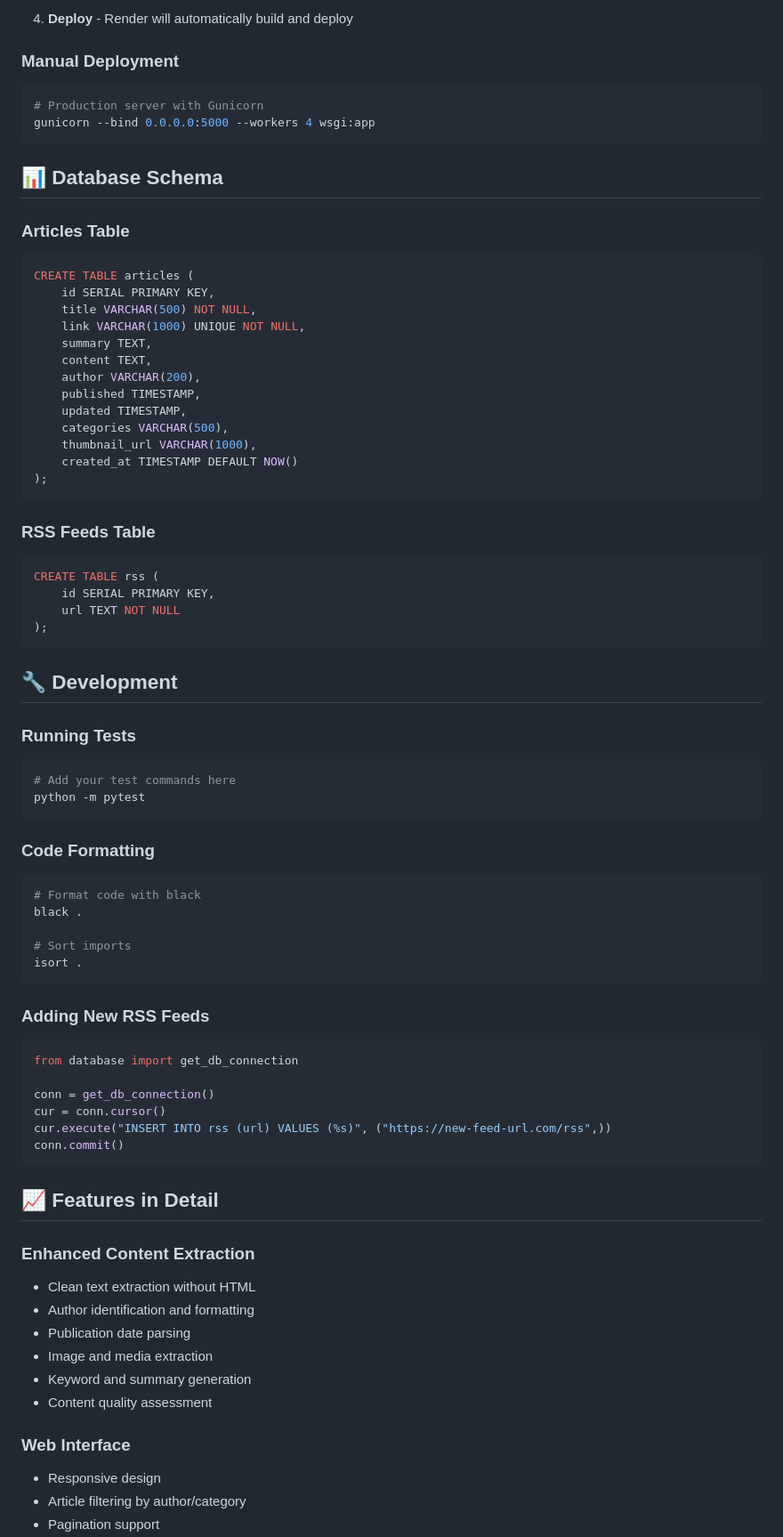
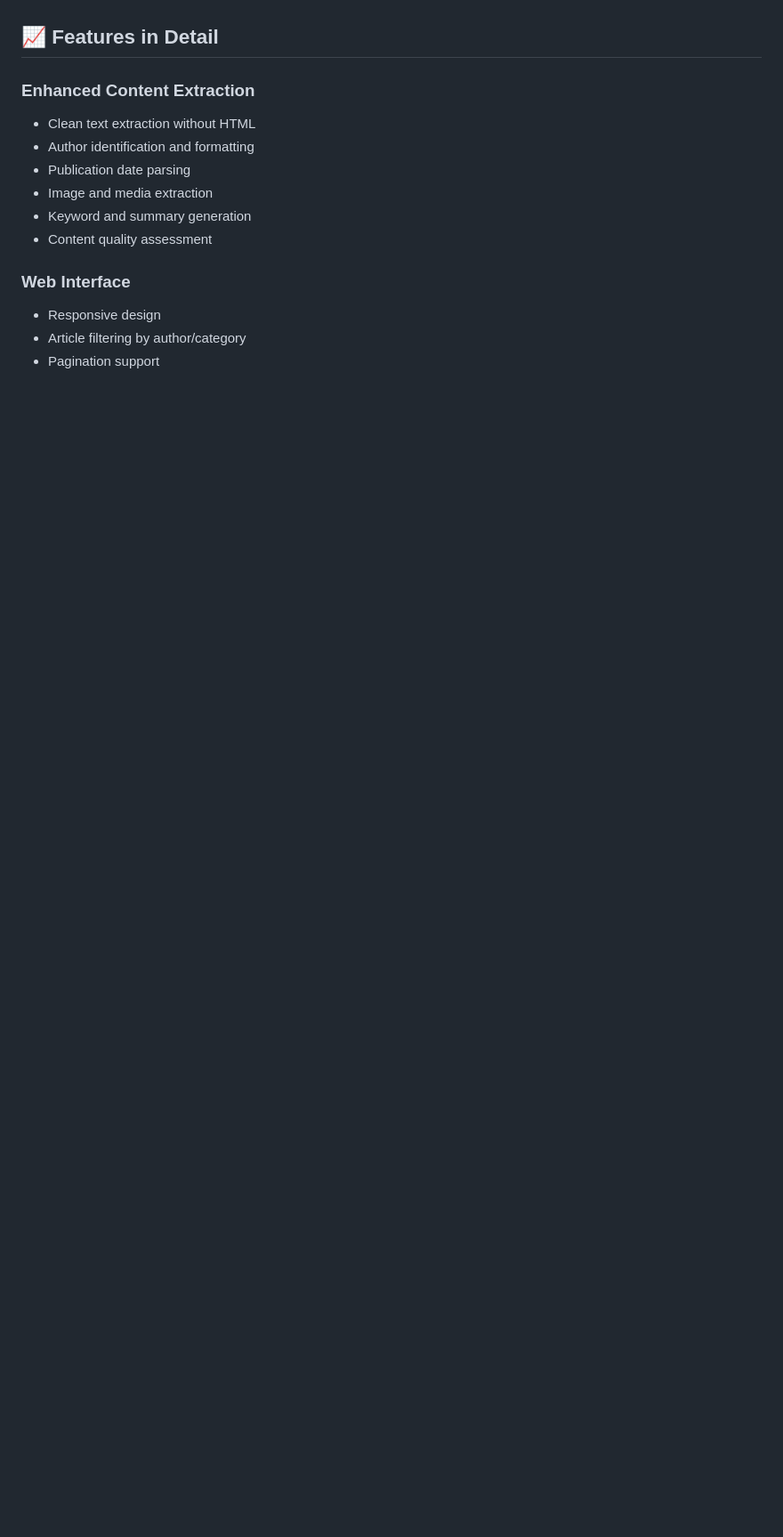
Before and after one commit to dpanshunagar1/news_app, a Markdown page: README.md, the part around one of its changes. Shown at 89% size. Rendered like a GitHub page; blank space fills up the shorter version.

````diff
--- a/README.md
+++ b/README.md
@@ -161,65 +122,3 @@ CRON_SECRET=your-cron-secret-here
-4. **Deploy** - Render will automatically build and deploy
-
-### Manual Deployment
-
-```bash
-# Production server with Gunicorn
-gunicorn --bind 0.0.0.0:5000 --workers 4 wsgi:app
-```
-
-## 📊 Database Schema
-
-### Articles Table
-```sql
-CREATE TABLE articles (
-    id SERIAL PRIMARY KEY,
-    title VARCHAR(500) NOT NULL,
-    link VARCHAR(1000) UNIQUE NOT NULL,
-    summary TEXT,
-    content TEXT,
-    author VARCHAR(200),
-    published TIMESTAMP,
-    updated TIMESTAMP,
-    categories VARCHAR(500),
-    thumbnail_url VARCHAR(1000),
-    created_at TIMESTAMP DEFAULT NOW()
-);
-```
-
-### RSS Feeds Table
-```sql
-CREATE TABLE rss (
-    id SERIAL PRIMARY KEY,
-    url TEXT NOT NULL
-);
-```
-
-## 🔧 Development
-
-### Running Tests
-```bash
-# Add your test commands here
-python -m pytest
-```
-
-### Code Formatting
-```bash
-# Format code with black
-black .
-
-# Sort imports
-isort .
-```
-
-### Adding New RSS Feeds
-```python
-from database import get_db_connection
-
-conn = get_db_connection()
-cur = conn.cursor()
-cur.execute("INSERT INTO rss (url) VALUES (%s)", ("https://new-feed-url.com/rss",))
-conn.commit()
-```
 
 ## 📈 Features in Detail
 
````
Also changed, not shown: other parts of README.md (+4 -83 lines).
